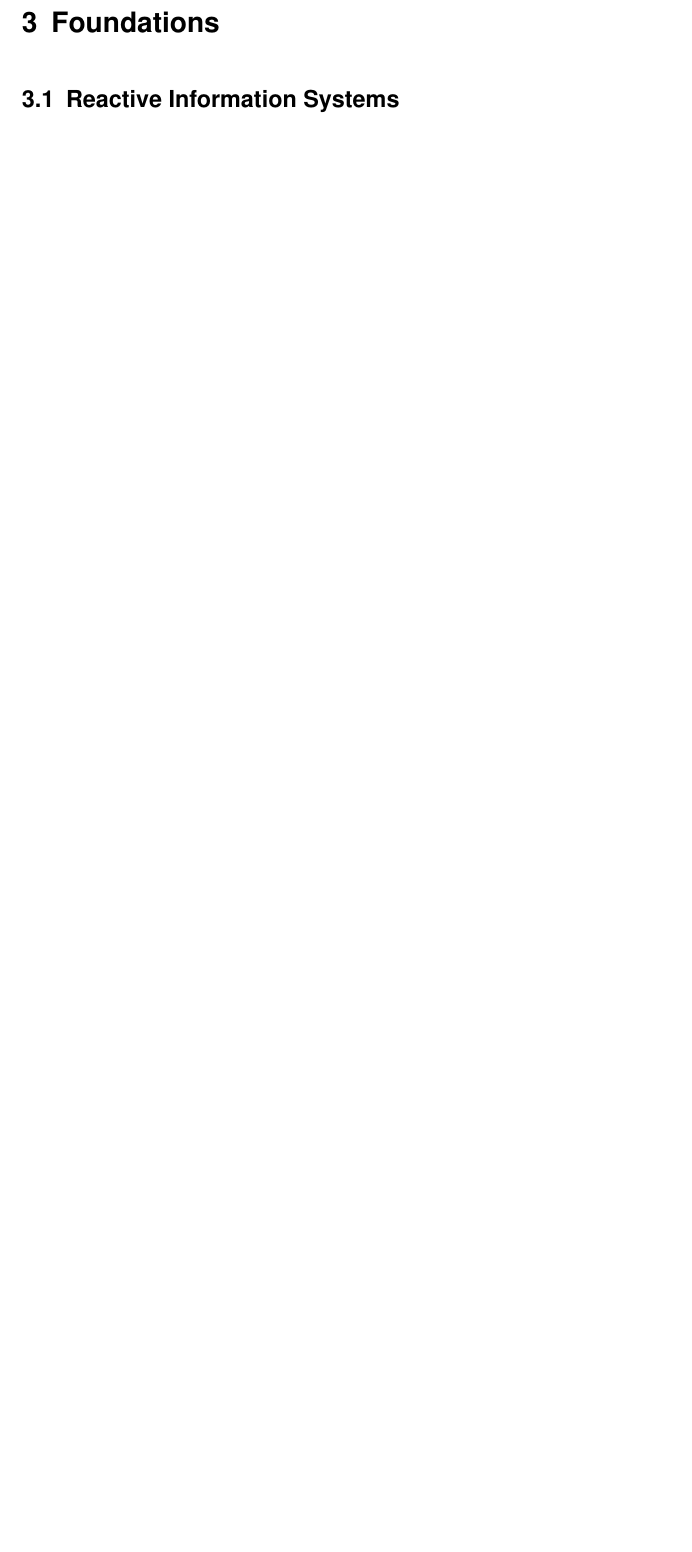
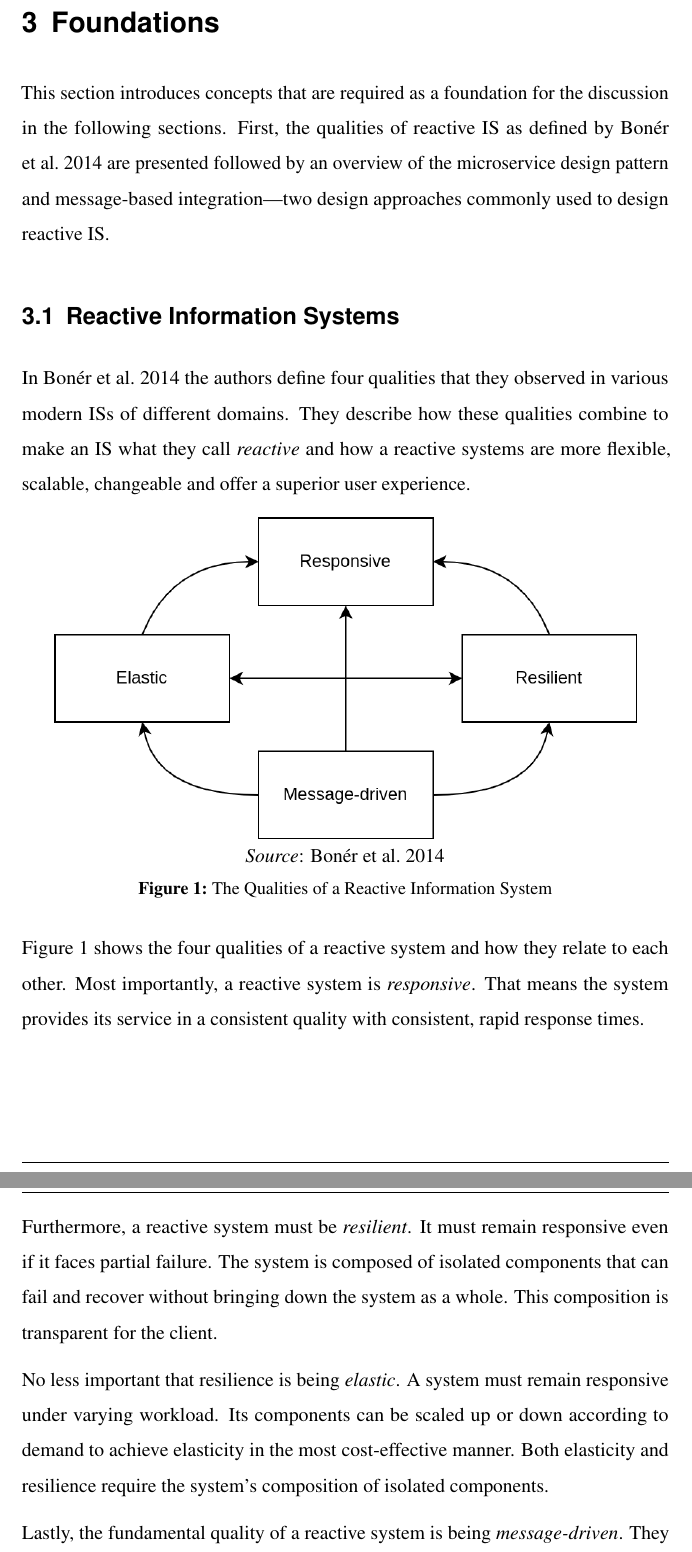
Before and after one commit to kevinsieverding/dhbw-w3m200321-fpa2, a LaTeX document (index.tex, which reads content/content.tex): part of page 9 of 17 before the commit and two parts of pages 9 and 10 of 18 after it, the two joined at a grey line, cut so that both start at the same text, the shorter picture padded with empty space. Compiled offline with pdfLaTeX.

Commit message:
add subsection about reactive systems

```diff
--- a/content/content.tex
+++ b/content/content.tex
@@ -45,4 +45,34 @@ The step \enquote{Evaluate} is delegated to further work and the last step \enqu
 \clearpage
 \section{Foundations}\label{sec:foundations}
 
+This section introduces concepts that are required as a foundation for the discussion in the following sections.
+First, the qualities of reactive \gls[]{is} as defined by \cite[]{boner_reactive_2014} are presented followed by an overview of the microservice design pattern and message-based integration---two design approaches commonly used to design reactive \gls[]{is}.
+
 \subsection{Reactive Information Systems}
+
+In \cite[]{boner_reactive_2014} the authors define four qualities that they observed in various modern \glspl[]{is} of different domains.
+They describe how these qualities combine to make an \gls[]{is} what they call \emph{reactive} and how a reactive systems are more flexible, scalable, changeable and offer a superior user experience.
+
+\begin{figure}[h]
+  \centering
+  \includegraphics[width=0.9\textwidth]{reactive.drawio.png}
+  \\\emph{Source}: \cite[]{boner_reactive_2014}
+  \caption{The Qualities of a Reactive Information System}\label{fig:reactive}
+\end{figure}
+
+Figure \ref{fig:reactive} shows the four qualities of a reactive system and how they relate to each other.
+Most importantly, a reactive system is \emph{responsive}.
+That means the system provides its service in a consistent quality with consistent, rapid response times.
+
+Furthermore, a reactive system must be \emph{resilient}.
+It must remain responsive even if it faces partial failure.
+The system is composed of isolated components that can fail and recover without bringing down the system as a whole.
+This composition is transparent for the client.
+
+No less important that resilience is being \emph{elastic}.
+A system must remain responsive under varying workload.
+Its components can be scaled up or down according to demand to achieve elasticity in the most cost-effective manner.
+Both elasticity and resilience require the system's composition of isolated components.
+
+Lastly, the fundamental quality of a reactive system is being \emph{message-driven}.
+They integrate their components by implementing a mechanism of asynchronous message-passing.
```
Also changed, not shown: assets/img/reactive.drawio.png (added), content/content.tex (10 more changed lines).
